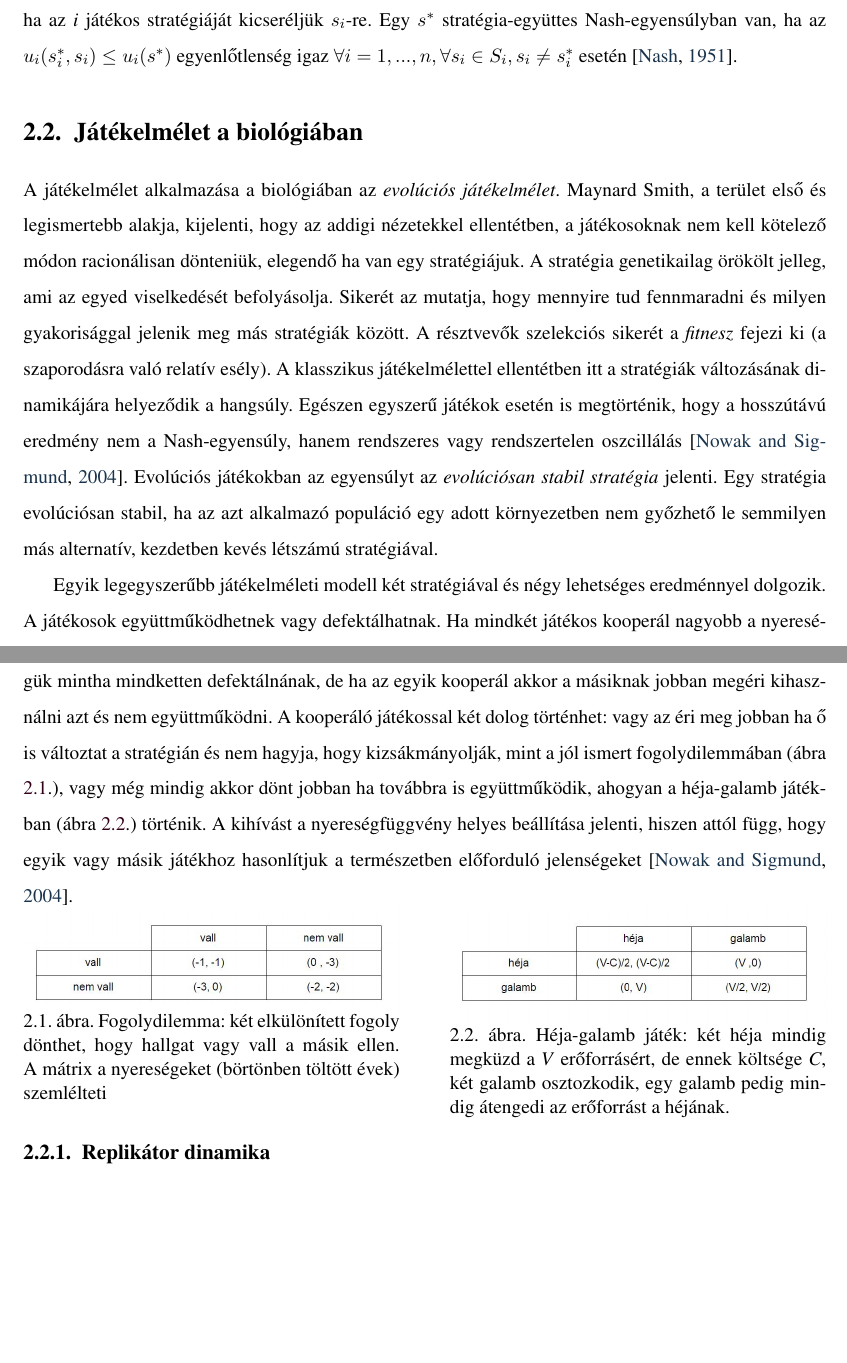
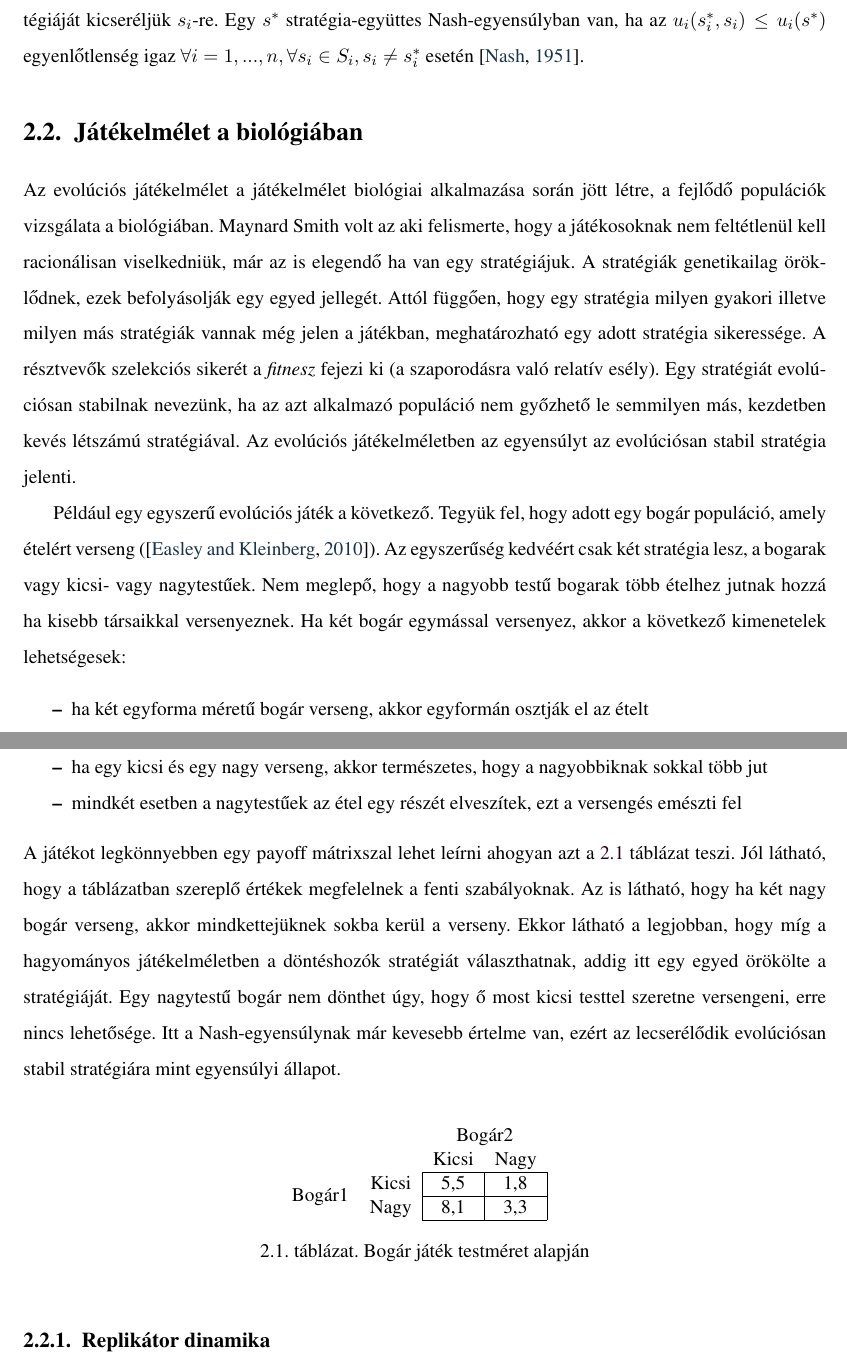
Before and after one commit to kisnandor2/egtib-ubbse2016, a LaTeX thesis (dolgozat/Evolucios_jatekok_alkalmazasa.tex, which reads dolgozat/ev_jatekok.tex): two parts of pages 9 and 10 of 26 before the commit and two parts of pages 8 and 9 of 26 after it, joined at a grey line, cut so that both start at the same text, the shorter picture padded with empty space. Compiled offline with pdfLaTeX; a missing bibliography style is replaced by a similar one.

Commit message:
Refactored some sections. New image added. New bib added

```diff
--- a/dolgozat/ev_jatekok.tex
+++ b/dolgozat/ev_jatekok.tex
@@ -18,26 +13,31 @@ Az idő szerepe fontos osztályozási kritérium, eszerint beszélhetünk \texti
 
 \subsection{Nash-egyensúly}
-A játékelmélet egyik központi fogalma a Nash-egyensúly. Egy stratégia-együttes Nash-e\-gyen\-súly\-ban van ha a csoportban egyik félnek sem érdemes eltérni az alkalmazott stratégiától, amennyiben egyik fél sem változtat a sajátján. Tekintsük \(G = ((N,S_i,u_i), i = 1,...,n)\) rendszert egy véges stratégia játék reprezentációjának, ahol \textit{N} a játékosok halmaza, \textit{n} pedig a játékosok száma. Minden \(i \in N\) játékos a \(S_i\) lépés-halmazból választhat. \(S = S_1 \times S_2 \times ... \times S_n\)  a játék összes kimenetelének halmaza, ahol \(s \in S\) egy stratégia-együttes. Minden \(i \in N\) játékos nyereségét a \(u_i:S \to \mathbb{R}\) hasznosságfüggvény írja le. Jelöljük \((s_i^*,s_i) = (s^*_1,...,s_i,...,s_n^*)\) -vel azt a stratégia-együttest, amelyet az \(s^*\)-ból kapunk ha az \textit{i} játékos stratégiáját kicseréljük \(s_i\)-re. Egy \(s^*\) stratégia-együttes Nash-e\-gyen\-súly\-ban van, ha az \(u_i(s_i^*,s_i)\leq u_i(s^*) \) egyenlőtlenség igaz \(\forall i = 1,...,n, \forall s_i \in S_i, s_i \ne s_i^*\) esetén \cite{nash1951non}.
+Amennyiben a játék során létrejön egy olyan állapot, ahol egyik döntéshozónak sem éri meg eltérni a saját alkalmazott stratégiájától, egyik fél sem akar változtatni, akkor az úgynevezett Nash-egyensúlyról beszélünk. Tekintsük \(G = ((N,S_i,u_i), i = 1,...,n)\) rendszert egy véges stratégia játék reprezentációjának, ahol \textit{N} a játékosok halmaza, \textit{n} pedig a játékosok száma. Minden \(i \in N\) játékos a \(S_i\) lépés-halmazból választhat. \(S = S_1 \times S_2 \times ... \times S_n\)  a játék összes kimenetelének halmaza, ahol \(s \in S\) egy stratégia-együttes. Minden \(i \in N\) játékos nyereségét a \(u_i:S \to \mathbb{R}\) hasznosságfüggvény írja le. Jelöljük \((s_i^*,s_i) = (s^*_1,...,s_i,...,s_n^*)\) -vel azt a stratégia-együttest, amelyet az \(s^*\)-ból kapunk ha az \textit{i} játékos stratégiáját kicseréljük \(s_i\)-re. Egy \(s^*\) stratégia-együttes Nash-e\-gyen\-súly\-ban van, ha az \(u_i(s_i^*,s_i)\leq u_i(s^*) \) egyenlőtlenség igaz \(\forall i = 1,...,n, \forall s_i \in S_i, s_i \ne s_i^*\) esetén \cite{nash1951non}.
+
 
 \section{Játékelmélet a biológiában}
-A játékelmélet alkalmazása a biológiában az \textit{evolúciós játékelmélet}. Maynard Smith, a terület első és legismertebb alakja, kijelenti, hogy az addigi nézetekkel ellentétben, a játékosoknak nem kell kötelező módon racionálisan dönteniük, elegendő ha van egy stratégiájuk. A stratégia genetikailag örökölt jelleg, ami az egyed viselkedését befolyásolja. Sikerét az mutatja, hogy mennyire tud fennmaradni és milyen gyakorisággal jelenik meg más stratégiák között. A résztvevők szelekciós sikerét a \textit{fitnesz} fejezi ki (a szaporodásra való relatív esély). A klasszikus játékelmélettel ellentétben itt a stratégiák változásának dinamikájára helyeződik a hangsúly. Egészen egyszerű játékok esetén is megtörténik, hogy a hosszútávú eredmény nem a Nash-egyensúly, hanem rendszeres vagy rendszertelen oszcillálás \cite{nowak2004evolutionary}. Evolúciós játékokban az egyensúlyt az \textit{evolúciósan stabil stratégia} jelenti. Egy stratégia evolúciósan stabil, ha az azt alkalmazó populáció egy adott környezetben nem győzhető le semmilyen más alternatív, kezdetben kevés létszámú stratégiával.
+Az evolúciós játékelmélet a játékelmélet biológiai alkalmazása során jött létre, a fejlődő populációk vizsgálata a biológiában. Maynard Smith volt az aki felismerte, hogy a játékosoknak nem feltétlenül kell racionálisan viselkedniük, már az is elegendő ha van egy stratégiájuk. A stratégiák genetikailag öröklődnek, ezek befolyásolják egy egyed jellegét. Attól függően, hogy egy stratégia milyen gyakori illetve milyen más stratégiák vannak még jelen a játékban, meghatározható egy adott stratégia sikeressége. A résztvevők szelekciós sikerét a \textit{fitnesz} fejezi ki (a szaporodásra való relatív esély). Egy stratégiát evolúciósan stabilnak nevezünk, ha az azt alkalmazó populáció nem győzhető le semmilyen más, kezdetben kevés létszámú stratégiával. Az evolúciós játékelméletben az egyensúlyt az evolúciósan stabil stratégia jelenti.
 
-Egyik legegyszerűbb játékelméleti modell két stratégiával és négy lehetséges eredménnyel dolgozik. A játékosok együttműködhetnek vagy defektálhatnak. Ha mindkét játékos kooperál nagyobb a nyereségük mintha mindketten defektálnának, de ha az egyik kooperál akkor a másiknak jobban megéri kihasználni azt és nem együttműködni. A kooperáló játékossal két dolog történhet: vagy az éri meg jobban ha ő is változtat a stratégián és nem hagyja, hogy kizsákmányolják, mint a jól ismert fogolydilemmában (ábra \ref{fig:prisoners}.), vagy még mindig akkor dönt jobban ha továbbra is együttműködik, ahogyan a héja-galamb játékban (ábra \ref{fig:hawkdove}.) történik. A kihívást a nyereségfüggvény helyes beállítása jelenti, hiszen attól függ, hogy egyik vagy másik játékhoz hasonlítjuk a természetben előforduló jelenségeket \cite{nowak2004evolutionary}.
+Például egy egyszerű evolúciós játék a következő. Tegyük fel, hogy adott egy bogár populáció, amely ételért verseng (\cite{book:egt}). Az egyszerűség kedvéért csak két stratégia lesz, a bogarak vagy kicsi- vagy nagytestűek. Nem meglepő, hogy a nagyobb testű bogarak több ételhez jutnak hozzá ha kisebb társaikkal versenyeznek. Ha két bogár egymással versenyez, akkor a következő kimenetelek lehetségesek:
+\begin{itemize}[noitemsep]
+	\item ha két egyforma méretű bogár verseng, akkor egyformán osztják el az ételt
+	\item ha egy kicsi és egy nagy verseng, akkor természetes, hogy a nagyobbiknak sokkal több jut
+	\item mindkét esetben a nagytestűek az étel egy részét elveszítek, ezt a versengés emészti fel
+\end{itemize}
+A játékot legkönnyebben egy payoff mátrixszal lehet leírni ahogyan azt a \ref{fig:beetle} táblázat teszi. Jól látható, hogy a táblázatban szereplő értékek megfelelnek a fenti szabályoknak. Az is látható, hogy ha két nagy bogár verseng, akkor mindkettejüknek sokba kerül a verseny.
+Ekkor látható a legjobban, hogy míg a hagyományos játékelméletben a döntéshozók stratégiát választhatnak, addig itt egy egyed örökölte a stratégiáját. Egy nagytestű bogár nem dönthet úgy, hogy ő most kicsi testtel szeretne versengeni, erre nincs lehetősége. Itt a Nash-egyensúlynak már kevesebb értelme van, ezért az lecserélődik evolúciósan stabil stratégiára mint egyensúlyi állapot.
 
-\noindent
-\begin{minipage}{\linewidth}
+\begin{table}[htb!]
 	\centering
-	\begin{multicols}{2}
-		\begin{Figure}
-			\includegraphics[width=\linewidth]{images/prisoners}
-			\captionof{figure}{Fogolydilemma: két elkülönített fogoly dönthet, hogy hallgat vagy vall a másik ellen. A mátrix a nyereségeket (börtönben töltött évek) szemlélteti\label{fig:prisoners}}
-		\end{Figure}
-		\begin{Figure}
-			\includegraphics[width=\linewidth]{images/hawkdove}
-			\captionof{figure}{Héja-galamb játék: két héja mindig megküzd a \textit{V} erőforrásért, de ennek költsége \textit{C}, két galamb osztozkodik, egy galamb pedig mindig átengedi az erőforrást a héjának. \label{fig:hawkdove}}
-		\end{Figure}
-	\end{multicols}
-\end{minipage}
+	\begin{tabular}{ccccc}
+		&       & \multicolumn{2}{c}{Bogár2} &  \\
+		\multicolumn{1}{c}{}    &       & Kicsi        & Nagy        &  \\ \cline{3-4}
+		\multirow{2}{*}{Bogár1} & Kicsi & \multicolumn{1}{|c|}{5,5}          & \multicolumn{1}{c|}{1,8}         &  \\ \cline{3-4}
+		& Nagy  & \multicolumn{1}{|c|}{8,1}          & \multicolumn{1}{c|}{3,3}         & \\ \cline{3-4} \\
+	\end{tabular}
+	\caption{Bogár játék testméret alapján}
+	\label{fig:beetle}
+\end{table}
 
 \subsection{Replikátor dinamika}
 A replikátor dinamika az egyik módja a gyakoriság-függő szelekció vizsgálatának. A megközelítés egy heterogén populációt feltételez, véges számú stratégiával, ahol a növekedés arányos a fitnesszel. A játék dinamikája a
```
Also changed, not shown: dolgozat/articles.bib (+7 -0 lines), dolgozat/bevezeto.tex (+5 -7 lines), dolgozat/ev_jatekok_daganat.tex (+10 -2 lines), dolgozat/images/models.png (added), dolgozat/ev_jatekok.tex (17 more changed lines).
